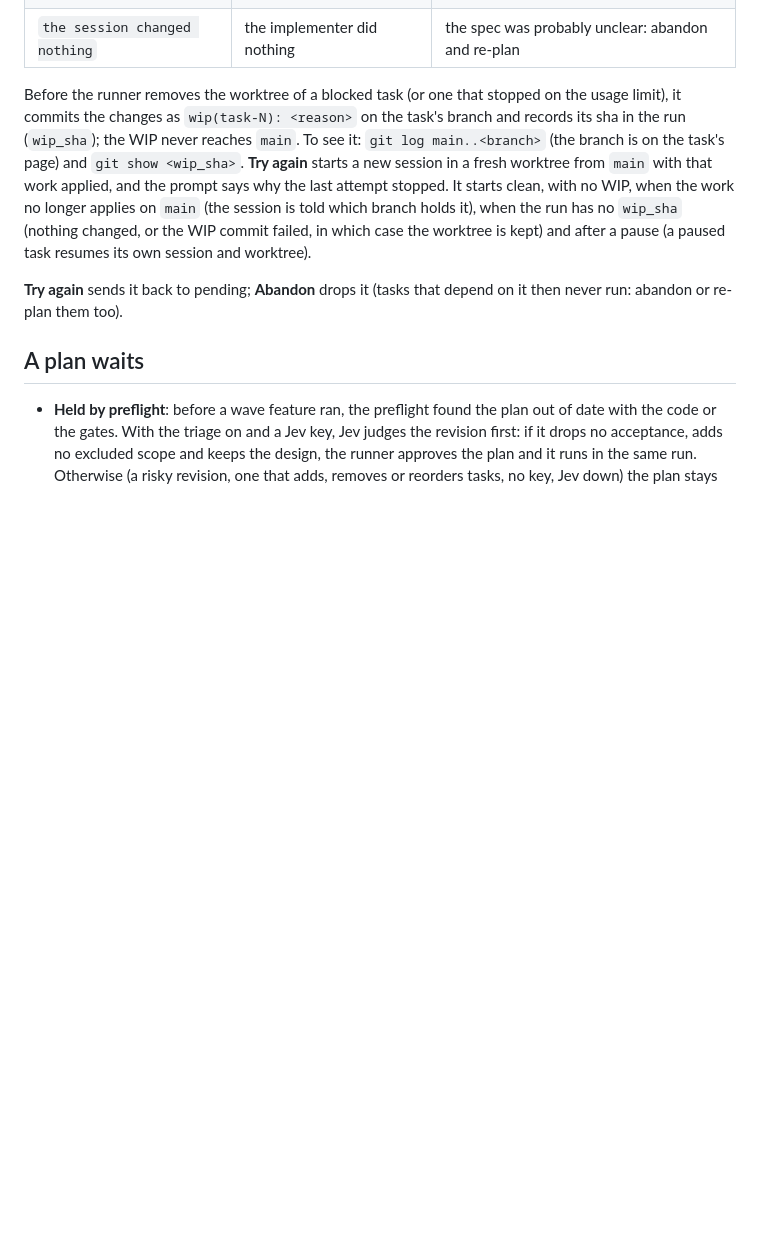
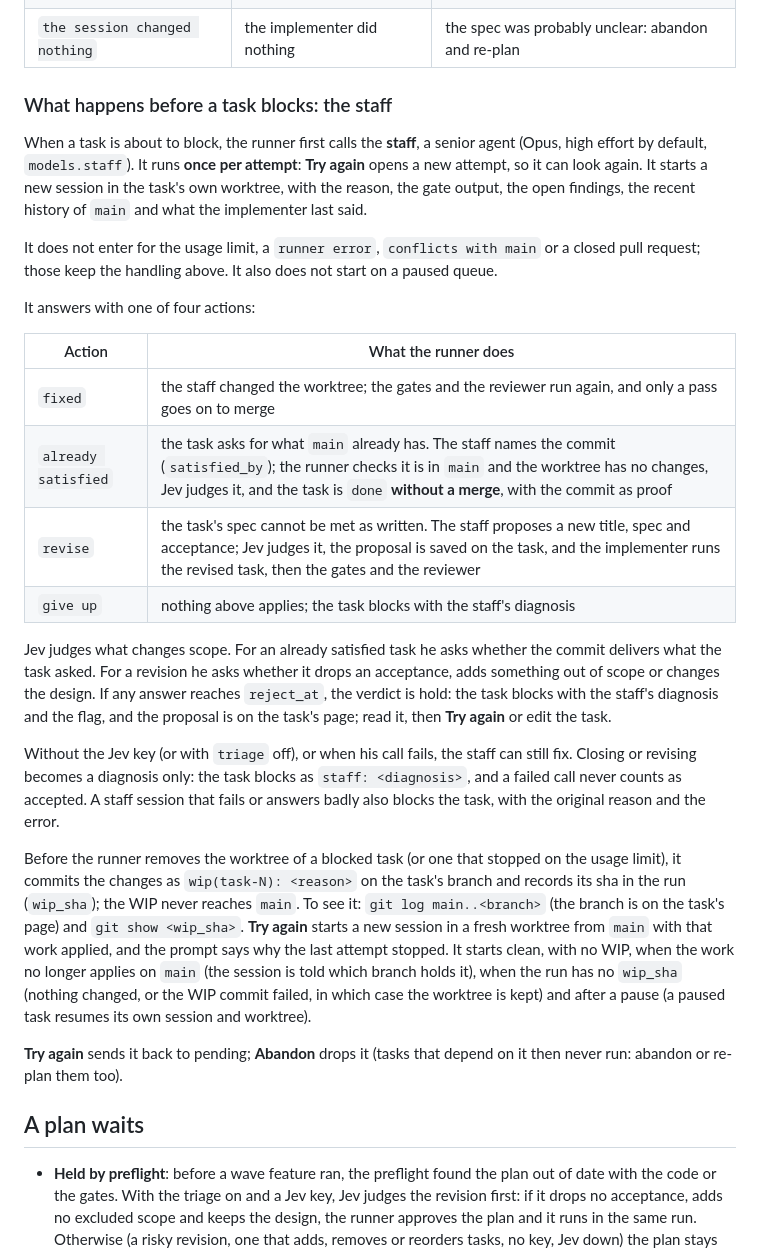
Before and after one commit to ddmfuhrmann/autonome, a Markdown page: docs/operations.md, the part around the change. Drawn GitHub-style; blank space fills up the shorter version.

Commit message:
docs(runner): staff role, when it enters and what Jev judges
Plan: #1671
Task: #1684

Co-Authored-By: Claude <noreply@anthropic.com>

```diff
--- a/docs/operations.md
+++ b/docs/operations.md
@@ -61,6 +61,36 @@ branch (`autonome/task-<id>-…`, kept for inspection). Typical reasons:
 | `token budget exceeded` / `time budget exceeded` | the task is too big | split it (a new plan) or raise `budget` in the gate config |
 | `runner error (3 in a row)` | the runner itself threw three times on the task (a bug, not the task) | read the error in the runs; fix the runner or the context (is it up to date?), then **Try again** |
 | `the session changed nothing` | the implementer did nothing | the spec was probably unclear: abandon and re-plan |
+
+### What happens before a task blocks: the staff
+
+When a task is about to block, the runner first calls the **staff**, a senior agent (Opus, high effort
+by default, `models.staff`). It runs **once per attempt**: **Try again** opens a new attempt, so it
+can look again. It starts a new session in the task's own worktree, with the reason, the gate output,
+the open findings, the recent history of `main` and what the implementer last said.
+
+It does not enter for the usage limit, a `runner error`, `conflicts with main` or a closed pull
+request; those keep the handling above. It also does not start on a paused queue.
+
+It answers with one of four actions:
+
+| Action | What the runner does |
+|---|---|
+| `fixed` | the staff changed the worktree; the gates and the reviewer run again, and only a pass goes on to merge |
+| `already satisfied` | the task asks for what `main` already has. The staff names the commit (`satisfied_by`); the runner checks it is in `main` and the worktree has no changes, Jev judges it, and the task is `done` **without a merge**, with the commit as proof |
+| `revise` | the task's spec cannot be met as written. The staff proposes a new title, spec and acceptance; Jev judges it, the proposal is saved on the task, and the implementer runs the revised task, then the gates and the reviewer |
+| `give up` | nothing above applies; the task blocks with the staff's diagnosis |
+
+Jev judges what changes scope. For an already satisfied task he asks whether the commit delivers what
+the task asked. For a revision he asks whether it drops an acceptance, adds something out of scope or
+changes the design. If any answer reaches `reject_at`, the verdict is hold: the task blocks with the
+staff's diagnosis and the flag, and the proposal is on the task's page; read it, then **Try again** or
+edit the task.
+
+Without the Jev key (or with `triage` off), or when his call fails, the staff can still fix. Closing
+or revising becomes a diagnosis only: the task blocks as `staff: <diagnosis>`, and a failed call never
+counts as accepted. A staff session that fails or answers badly also blocks the task, with the
+original reason and the error.
 
 Before the runner removes the worktree of a blocked task (or one that stopped on the usage limit), it
 commits the changes as `wip(task-N): <reason>` on the task's branch and records its sha in the run
```
Also changed, not shown: CLAUDE.md (+14 -2 lines), docs/configuration.md (+4 -0 lines).
